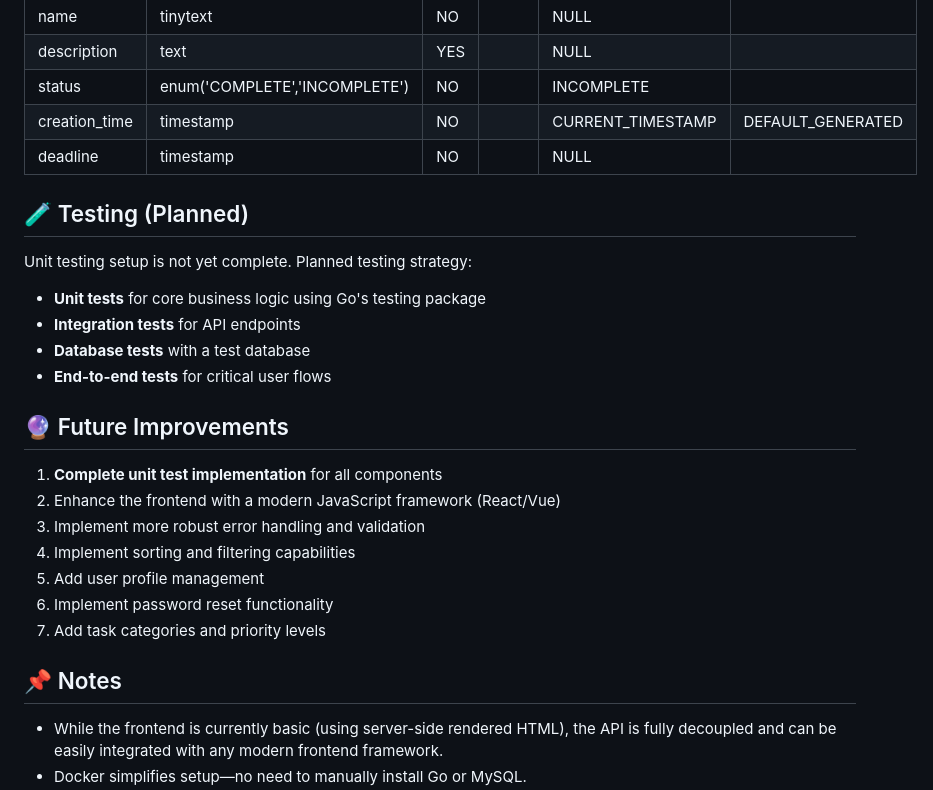
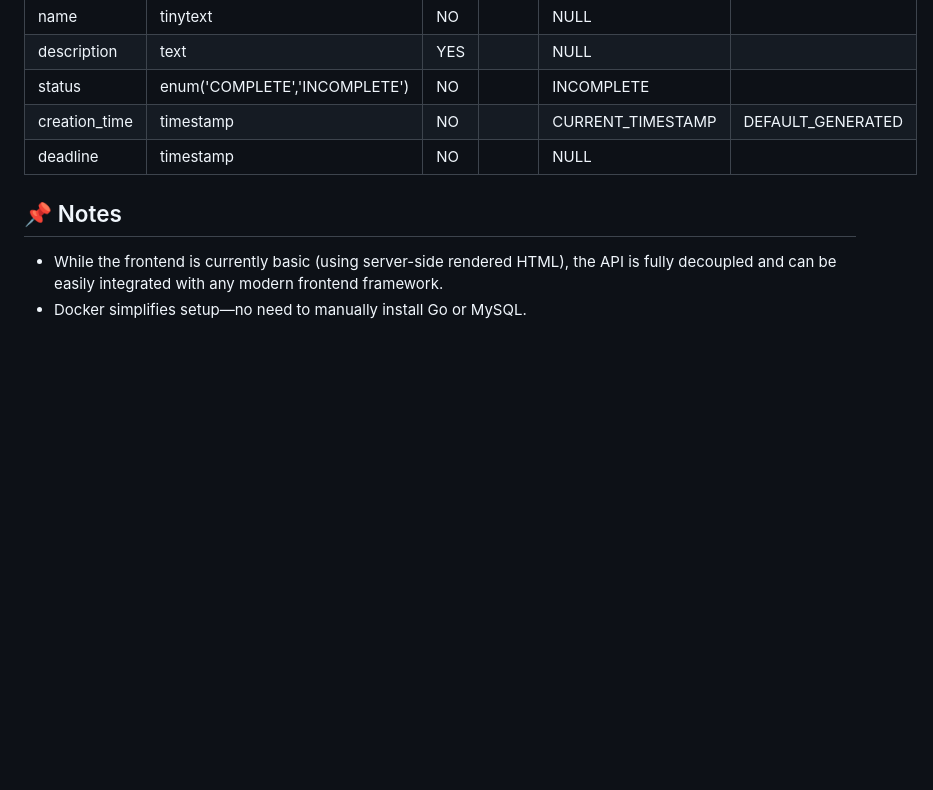
Before and after one commit to xandaron/HMCTS-Developer-Challenge-Submission, a Markdown page: README.md, the part around the change. Drawn GitHub-style; blank space fills up the shorter version.

```diff
--- a/README.md
+++ b/README.md
@@ -375,25 +375,6 @@ All 500 errors are logged internally for debugging.
 | creation_time | timestamp                     | NO   |     | CURRENT_TIMESTAMP | DEFAULT_GENERATED |
 | deadline      | timestamp                     | NO   |     | NULL              |                   |
 
-## 🧪 Testing (Planned)
-
-Unit testing setup is not yet complete. Planned testing strategy:
-
-- **Unit tests** for core business logic using Go's testing package
-- **Integration tests** for API endpoints
-- **Database tests** with a test database
-- **End-to-end tests** for critical user flows
-
-## 🔮 Future Improvements
-
-1. **Complete unit test implementation** for all components
-2. Enhance the frontend with a modern JavaScript framework (React/Vue)
-3. Implement more robust error handling and validation
-4. Implement sorting and filtering capabilities
-5. Add user profile management
-6. Implement password reset functionality
-7. Add task categories and priority levels
-
 ## 📌 Notes
 
 - While the frontend is currently basic (using server-side rendered HTML), the API is fully decoupled and can be easily integrated with any modern frontend framework.
```
